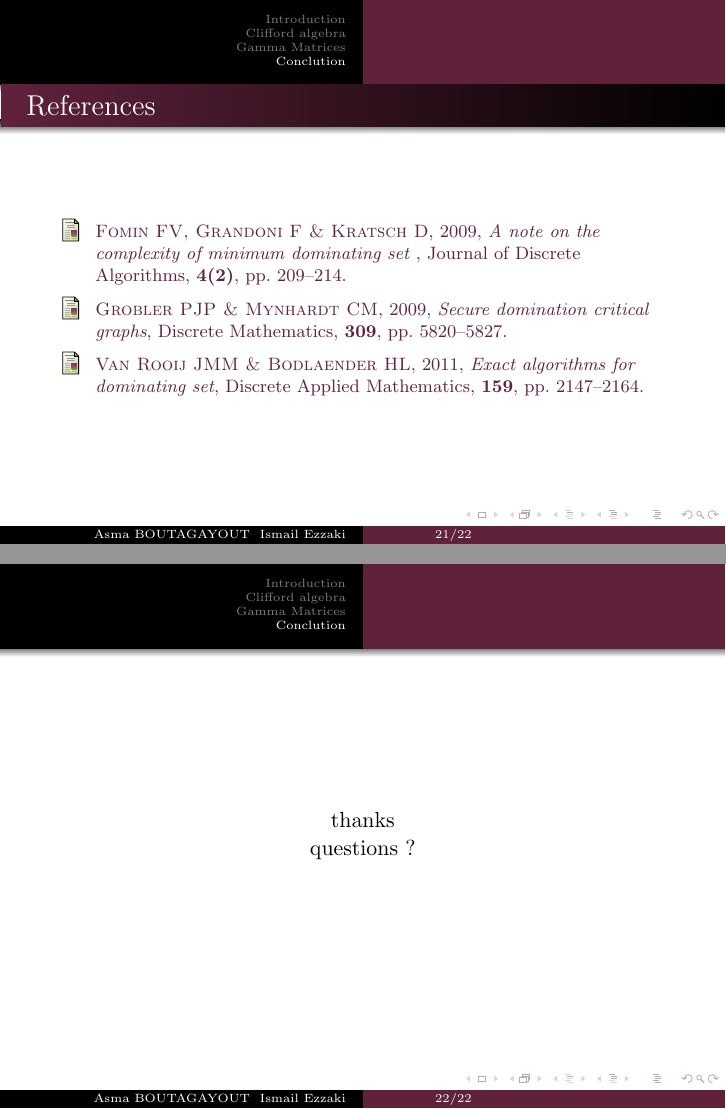
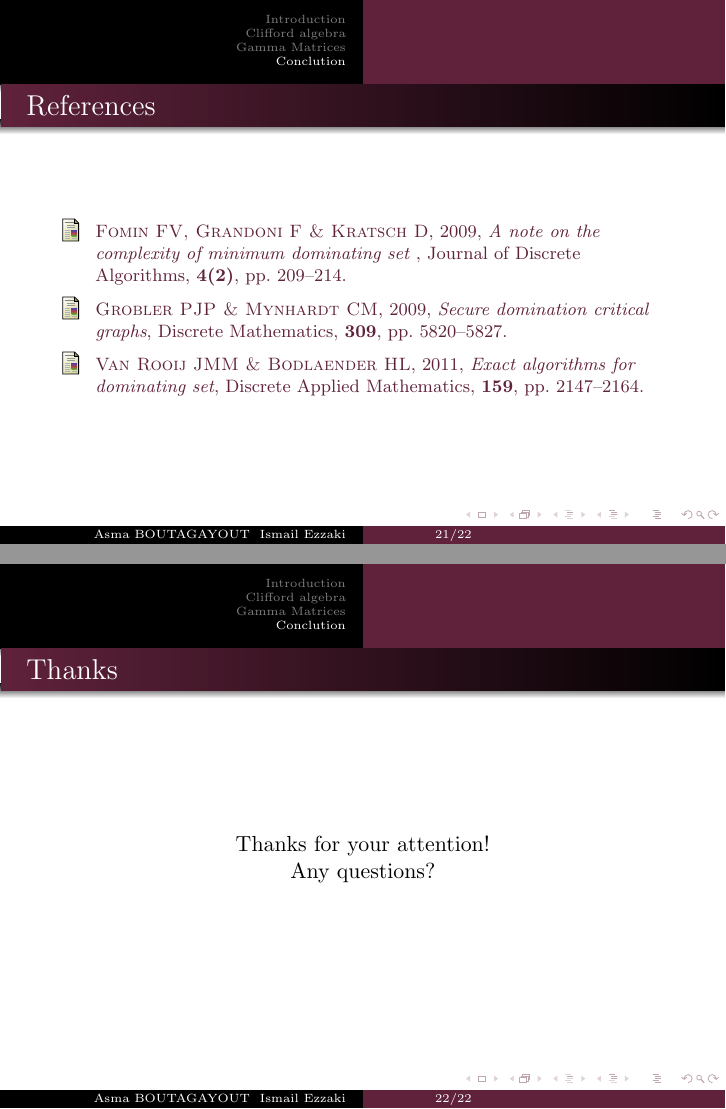
Before and after one commit to ismailezzaki96/latex, LaTeX slides (presentation.tex): pages 35 and 36 of 36, joined at a grey line. Compiled offline with pdfLaTeX.

Commit message:
ha li bedelt

```diff
--- a/presentation.tex
+++ b/presentation.tex
@@ -106,10 +106,11 @@ CONCLUSION
 %========================
 % thanks
 %========================
-\begin{frame}
+\begin{frame}\frametitle{Thanks}
 \centering
-thanks \\
-questions ?
+
+Thanks for your attention!\\
+Any questions?
 \end{frame}
 
 
```
Also changed, not shown: 1 other file.
